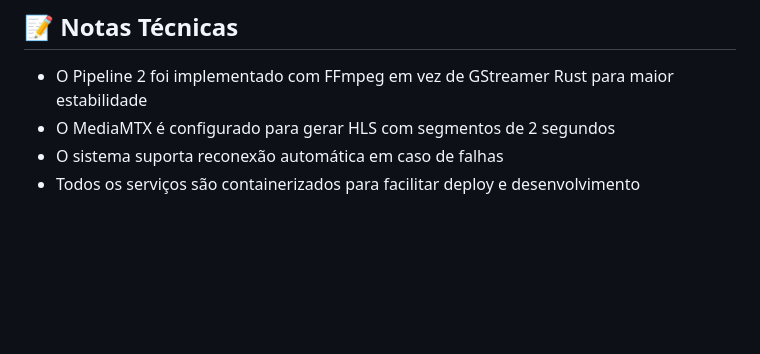
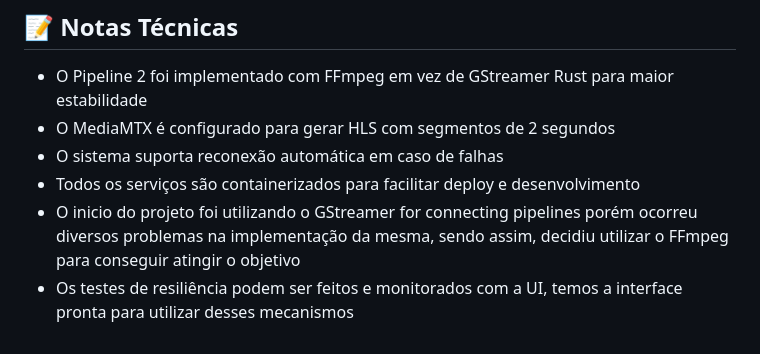
Before and after one commit to LulianoM/paladium-pipeline, a Markdown page: README.md, the part around the change. Drawn GitHub-style; blank space fills up the shorter version.

Commit message:
update readme me

```diff
--- a/README.md
+++ b/README.md
@@ -250,3 +250,5 @@ curl -s http://localhost:8080/cam1/video1_stream.m3u8 | head -10
 - O MediaMTX é configurado para gerar HLS com segmentos de 2 segundos
 - O sistema suporta reconexão automática em caso de falhas
 - Todos os serviços são containerizados para facilitar deploy e desenvolvimento
+- O inicio do projeto foi utilizando o GStreamer for connecting pipelines porém ocorreu diversos problemas na implementação da mesma, sendo assim, decidiu utilizar o FFmpeg para conseguir atingir o objetivo
+- Os testes de resiliência podem ser feitos e monitorados com a UI, temos a interface pronta para utilizar desses mecanismos
```
